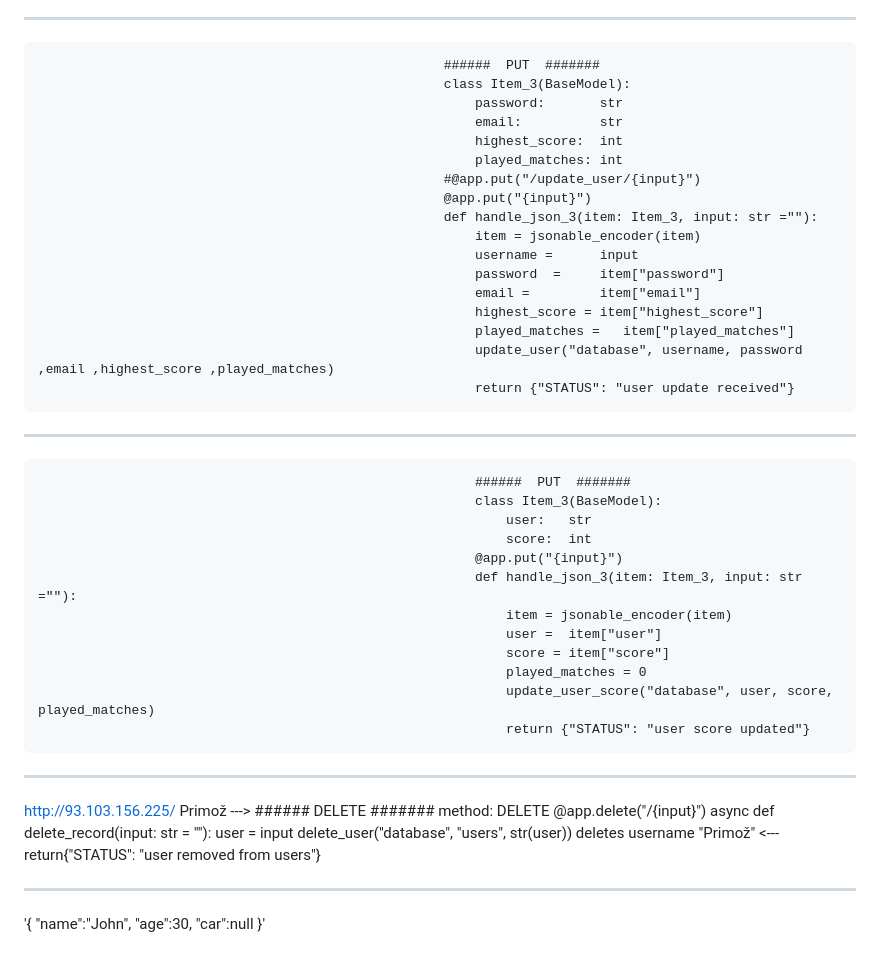
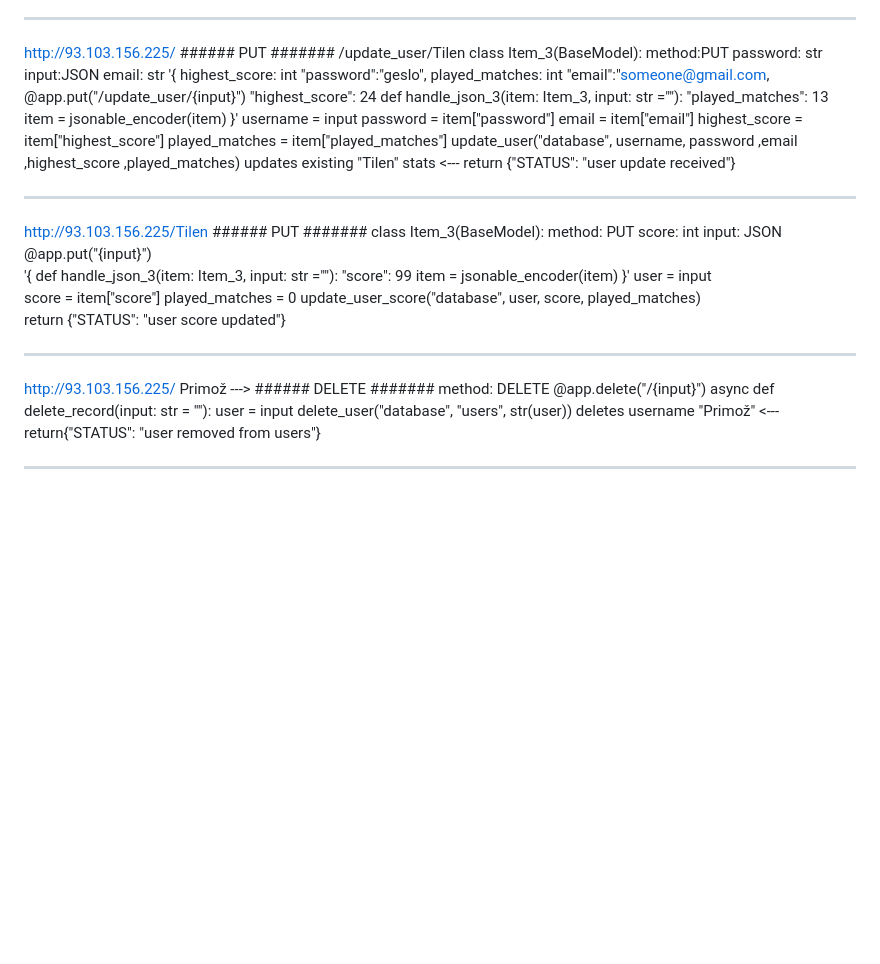
Before and after one commit to Til33n/seminar, a Markdown page: API_documentation.md, the part around the change. GitHub-like rendering; blank space fills up the shorter version.

```diff
--- a/API_documentation.md
+++ b/API_documentation.md
@@ -330,37 +330,35 @@ input:JSON                                                  highest_score:  int
  new match data received                   <---             return {"STATUS": "match data received"}
 
 ---------------------------------------------------------------------------------------------------------------------
-                                                        ######  PUT  #######
-                                                        class Item_3(BaseModel):
-                                                            password:       str
-                                                            email:          str
-                                                            highest_score:  int
-                                                            played_matches: int
-                                                        #@app.put("/update_user/{input}")
-                                                        @app.put("{input}")
-                                                        def handle_json_3(item: Item_3, input: str =""):
-                                                            item = jsonable_encoder(item)
-                                                            username =      input
+http://93.103.156.225/                                 ######  PUT  #######
+/update_user/Tilen                                     class Item_3(BaseModel):
+method:PUT                                                  password:       str
+input:JSON                                                  email:          str
+'{                                                          highest_score:  int
+"password":"geslo",                                         played_matches: int
+"email":"someone@gmail.com,                             @app.put("/update_user/{input}")
+"highest_score": 24                                     def handle_json_3(item: Item_3, input: str =""):
+"played_matches": 13                                        item = jsonable_encoder(item)
+}'                                                          username =      input
                                                             password  =     item["password"]
                                                             email =         item["email"]
                                                             highest_score = item["highest_score"]
                                                             played_matches =   item["played_matches"]
                                                             update_user("database", username, password ,email ,highest_score ,played_matches)
-                                                            return {"STATUS": "user update received"}
+ updates existing "Tilen" stats          <---               return {"STATUS": "user update received"}
 
 ---------------------------------------------------------------------------------------------------------------------
-                                                            ######  PUT  #######
-                                                            class Item_3(BaseModel):
-                                                                user:   str
-                                                                score:  int
-                                                            @app.put("{input}")
-                                                            def handle_json_3(item: Item_3, input: str =""):
-                                                                item = jsonable_encoder(item)
-                                                                user =  item["user"]
-                                                                score = item["score"]
-                                                                played_matches = 0
-                                                                update_user_score("database", user, score, played_matches)
-                                                                return {"STATUS": "user score updated"}
+http://93.103.156.225/Tilen                            ######  PUT  #######
+                                                       class Item_3(BaseModel):
+method: PUT                                                  score:  int
+input: JSON                                             @app.put("{input}")
+'{                                                      def handle_json_3(item: Item_3, input: str =""):
+"score": 99                                                  item = jsonable_encoder(item)
+}'                                                           user =  input
+                                                             score = item["score"]
+                                                             played_matches = 0
+                                                             update_user_score("database", user, score, played_matches)
+                                                             return {"STATUS": "user score updated"}
 
 ---------------------------------------------------------------------------------------------------------------------
 http://93.103.156.225/
@@ -372,11 +370,3 @@ method: DELETE                                              @app.delete("/{input
 deletes username "Primož"             <---                      return{"STATUS": "user removed from users"}
 
 ---------------------------------------------------------------------------------------------------------------------
-
-
-
-'{
-"name":"John",
-"age":30,
-"car":null
-}'
```
